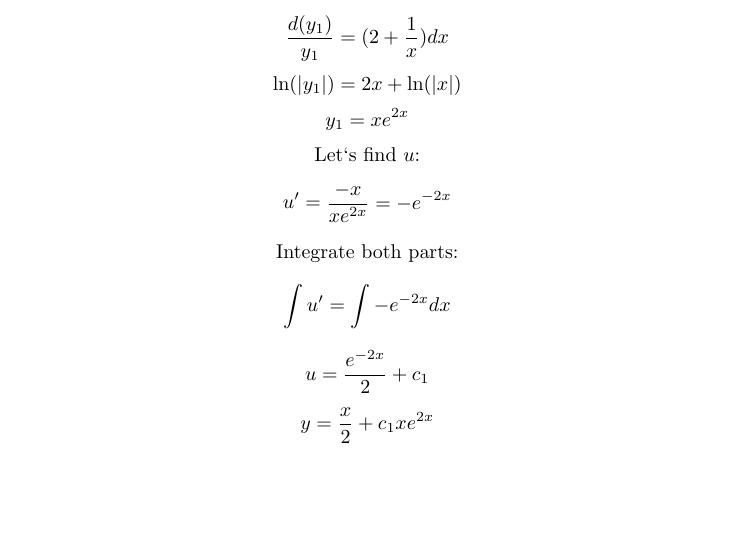
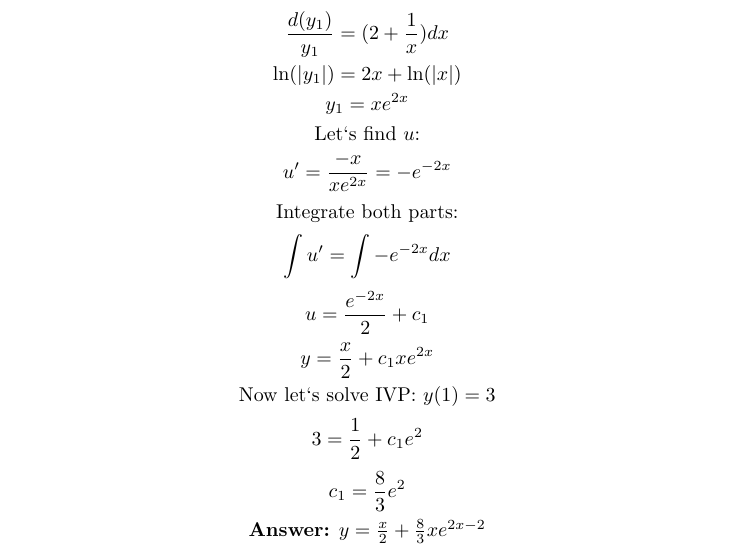
Before and after one commit to SpeciesDecipit/DE-Assigments, a LaTeX document (Assigment I/Analytical Solution/Assigment I - Analytical Solution.tex): part of the page, cut so that both start at the same text, the shorter picture padded with empty space. Compiled offline with pdfLaTeX.

Commit message:
= Add IVP solution to Analytical Solution

```diff
--- a/Assigment I/Analytical Solution/Assigment I - Analytical Solution.tex
+++ b/Assigment I/Analytical Solution/Assigment I - Analytical Solution.tex
@@ -37,5 +37,10 @@
     \[\int u'=\int -e^{-2x}dx\]
     \[u = \frac{e^{-2x}}{2}+c_1\]
     \[y=\frac{x}{2}+c_1xe^{2x}\]
+    Now let`s solve IVP: \ensuremath{y(1)=3}
+    \[3 = \frac{1}{2} + c_1e^2\]
+    \[c_1 = \frac{8}{3}e^2\]
+    \textbf{Answer:} \ensuremath{y = \frac{x}{2}+\frac{8}{3}xe^{2x-2}}
+
 
     \end{document}
```
Also changed, not shown: Assigment I/Analytical Solution/Assigment I - Analytical Solution.pdf, 1 other file.
